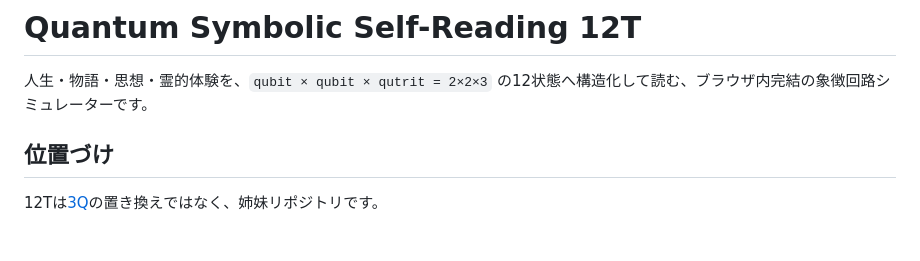
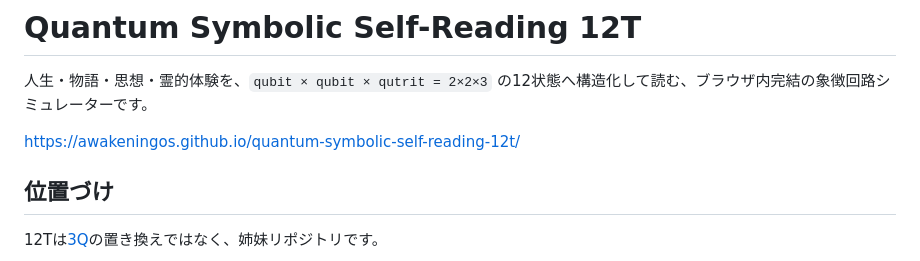
Before and after one commit to AwakeningOS/quantum-symbolic-self-reading-12t, a Markdown page: README.md, the part around the change. GitHub-like rendering; blank space fills up the shorter version.

```diff
--- a/README.md
+++ b/README.md
@@ -1,6 +1,8 @@
 # Quantum Symbolic Self-Reading 12T
 
 人生・物語・思想・霊的体験を、`qubit × qubit × qutrit = 2×2×3` の12状態へ構造化して読む、ブラウザ内完結の象徴回路シミュレーターです。
+
+https://awakeningos.github.io/quantum-symbolic-self-reading-12t/
 
 ## 位置づけ
 
```
